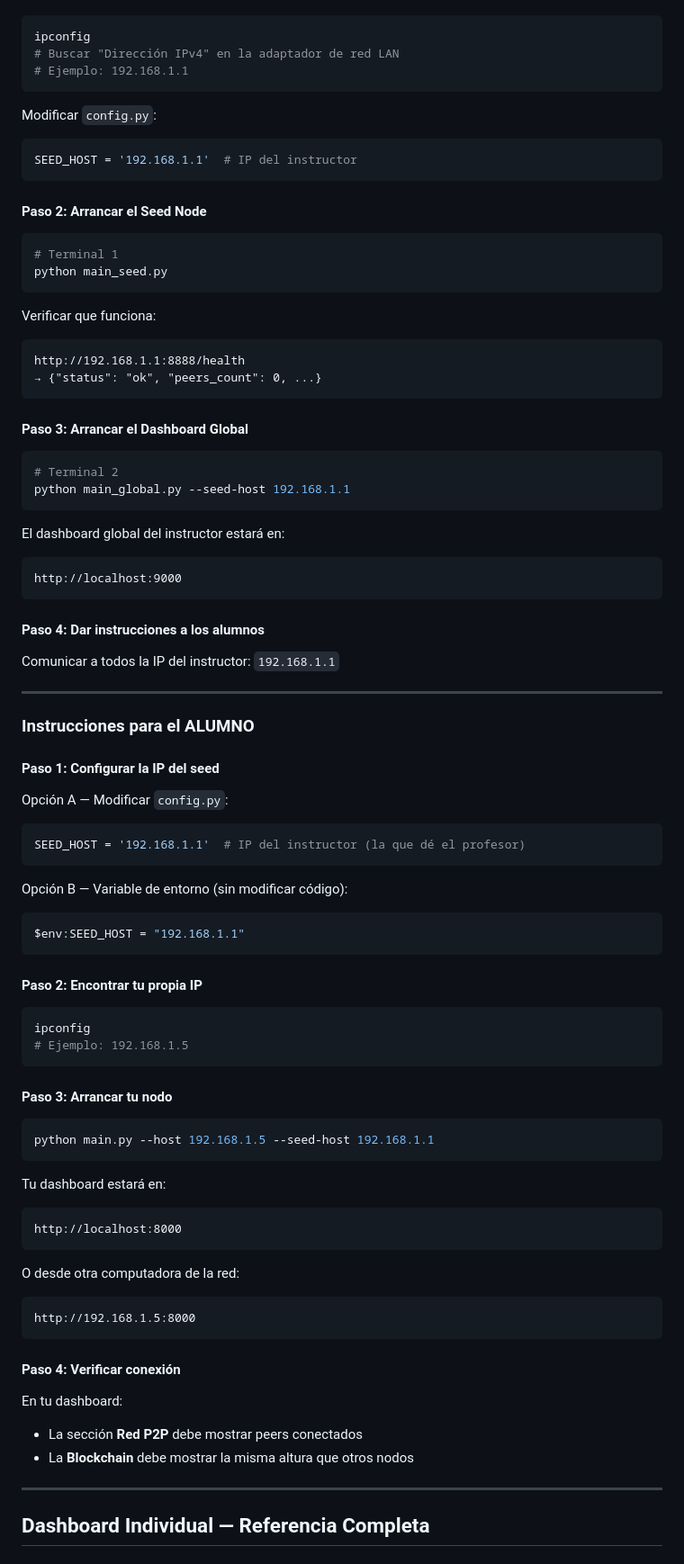
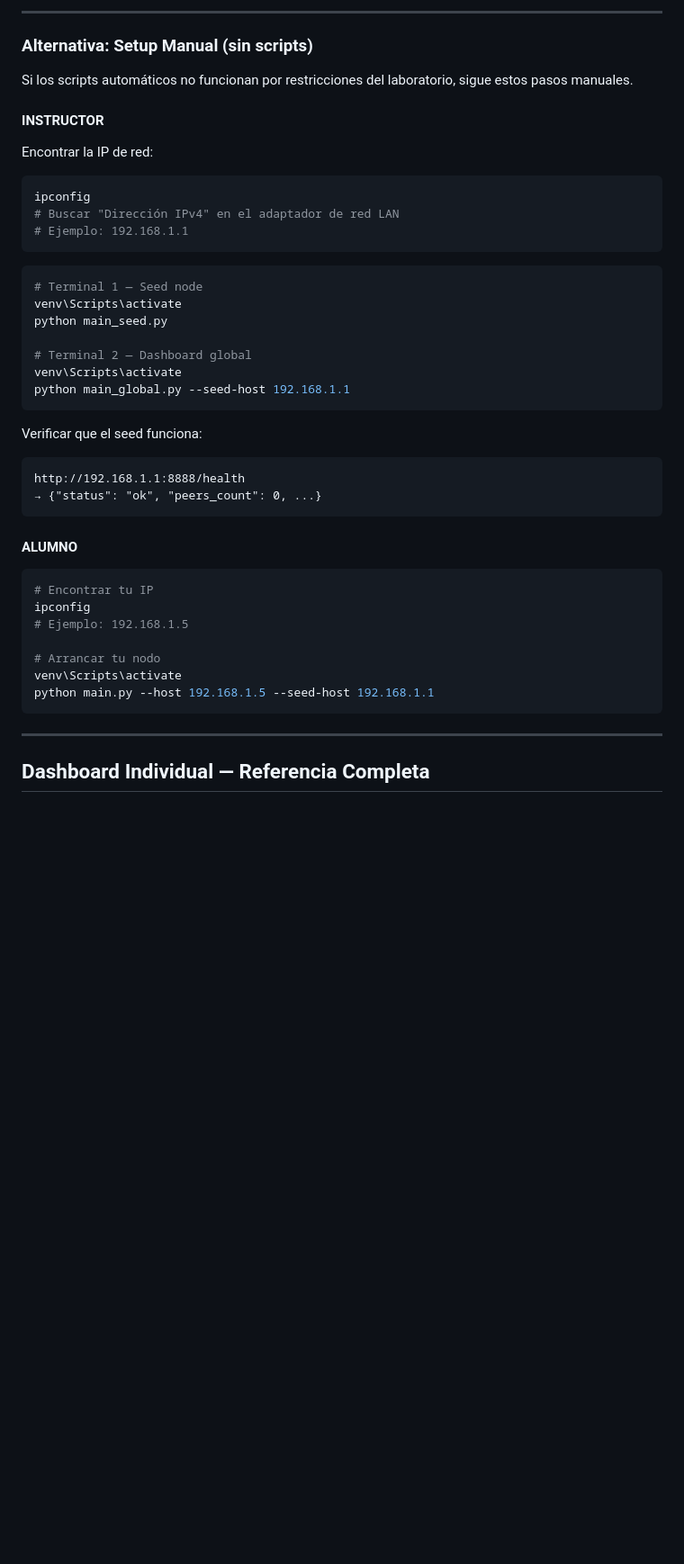
Before and after one commit to BrunoRavelo/demo-bitcoin, a Markdown page: documentacion/MANUAL_USUARIO.md, the part around one of its changes. Shown at 90% size. Rendered like a GitHub page; blank space fills up the shorter version.

Commit message:
Manual corregido

````diff
--- a/documentacion/MANUAL_USUARIO.md
+++ b/documentacion/MANUAL_USUARIO.md
@@ -229,87 +310,45 @@ Encontrar la IP de red del instructor:
+---
+
+### Alternativa: Setup Manual (sin scripts)
+
+Si los scripts automáticos no funcionan por restricciones del laboratorio, sigue estos pasos manuales.
+
+#### INSTRUCTOR
+
+Encontrar la IP de red:
 ```powershell
 ipconfig
-# Buscar "Dirección IPv4" en la adaptador de red LAN
+# Buscar "Dirección IPv4" en el adaptador de red LAN
 # Ejemplo: 192.168.1.1
 ```
 
-Modificar `config.py`:
-```python
-SEED_HOST = '192.168.1.1'  # IP del instructor
+```powershell
+# Terminal 1 — Seed node
+venv\Scripts\activate
+python main_seed.py
+
+# Terminal 2 — Dashboard global
+venv\Scripts\activate
+python main_global.py --seed-host 192.168.1.1
 ```
 
-#### Paso 2: Arrancar el Seed Node
-
-```powershell
-# Terminal 1
-python main_seed.py
-```
-
-Verificar que funciona:
+Verificar que el seed funciona:
 ```
 http://192.168.1.1:8888/health
 → {"status": "ok", "peers_count": 0, ...}
 ```
 
-#### Paso 3: Arrancar el Dashboard Global
+#### ALUMNO
 
 ```powershell
-# Terminal 2
-python main_global.py --seed-host 192.168.1.1
-```
-
-El dashboard global del instructor estará en:
-```
-http://localhost:9000
-```
-
-#### Paso 4: Dar instrucciones a los alumnos
-
-Comunicar a todos la IP del instructor: `192.168.1.1`
-
----
-
-### Instrucciones para el ALUMNO
-
-#### Paso 1: Configurar la IP del seed
-
-Opción A — Modificar `config.py`:
-```python
-SEED_HOST = '192.168.1.1'  # IP del instructor (la que dé el profesor)
-```
-
-Opción B — Variable de entorno (sin modificar código):
-```powershell
-$env:SEED_HOST = "192.168.1.1"
-```
-
-#### Paso 2: Encontrar tu propia IP
-
-```powershell
+# Encontrar tu IP
 ipconfig
 # Ejemplo: 192.168.1.5
-```
 
-#### Paso 3: Arrancar tu nodo
-
-```powershell
+# Arrancar tu nodo
+venv\Scripts\activate
 python main.py --host 192.168.1.5 --seed-host 192.168.1.1
 ```
-
-Tu dashboard estará en:
-```
-http://localhost:8000
-```
-
-O desde otra computadora de la red:
-```
-http://192.168.1.5:8000
-```
-
-#### Paso 4: Verificar conexión
-
-En tu dashboard:
-- La sección **Red P2P** debe mostrar peers conectados
-- La **Blockchain** debe mostrar la misma altura que otros nodos
 
 ---
 
````
Also changed, not shown: other parts of documentacion/MANUAL_USUARIO.md (+89 -3 lines).
